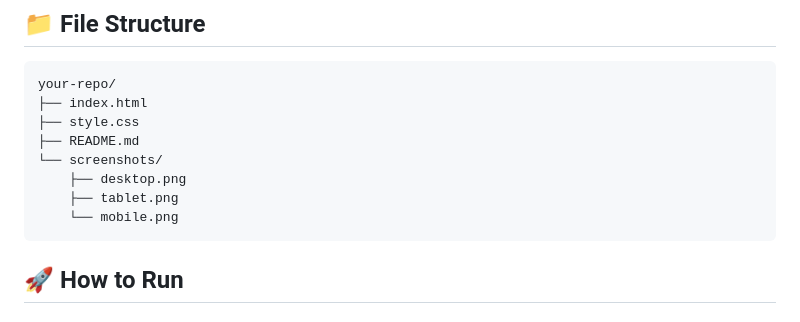
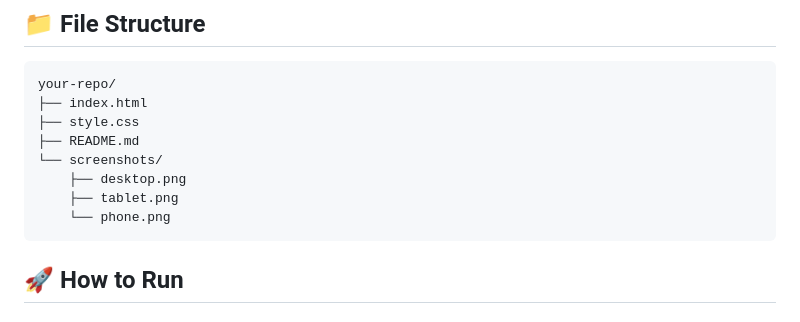
Before and after one commit to amalnourin/responsive-landing-page-task1, a Markdown page: README.md, the part around the change. GitHub-like rendering.

Commit message:
Rename mobile.png to phone.png in README

````diff
--- a/README.md
+++ b/README.md
@@ -49,7 +49,7 @@ your-repo/
 └── screenshots/
     ├── desktop.png
     ├── tablet.png
-    └── mobile.png
+    └── phone.png
 ```
 
 ## 🚀 How to Run
````
